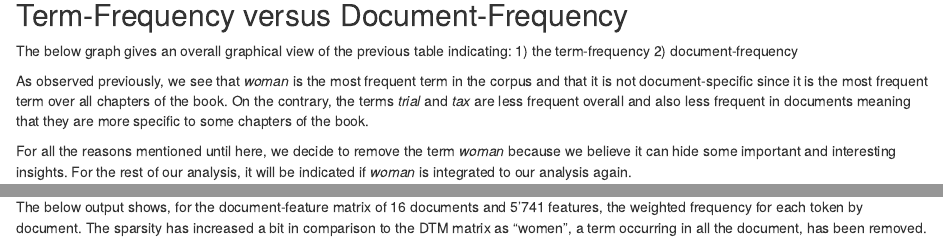
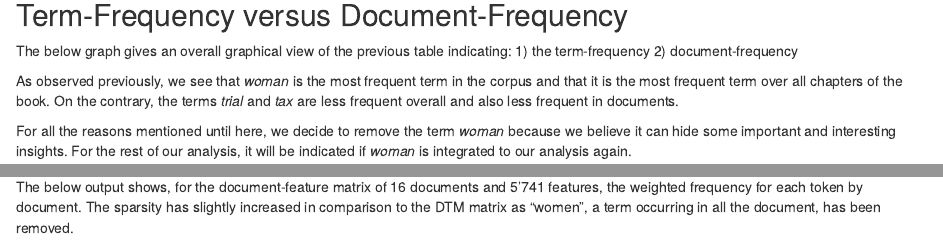
Before and after one commit to csteffe/text_mining_project, an R Markdown document (report/eda.Rmd): the page in a window 1100 px wide, from 840 px down, and a second part further down, joined at a grey line. Rendered offline with R 4.5, knitr and Pandoc, with nearby package versions; some code elsewhere in the file could not run offline; common packages that the code uses without loading them are loaded.

Commit message:
Change or erase any mention to specificity before computing TF-IDF in EDA

````diff
--- a/report/eda.Rmd
+++ b/report/eda.Rmd
@@ -69,7 +69,7 @@ The below graph gives an overall graphical view of the previous table indicating
 1) the term-frequency
 2) document-frequency
 
-As observed previously, we see that *woman* is the most frequent term in the corpus and that it is not document-specific since it is the most frequent term over all chapters of the book. On the contrary, the terms *trial* and *tax* are less frequent overall and also less frequent in documents meaning that they are more specific to some chapters of the book.
+As observed previously, we see that *woman* is the most frequent term in the corpus and that it is the most frequent term over all chapters of the book. On the contrary, the terms *trial* and *tax* are less frequent overall and also less frequent in documents.
 
 For all the reasons mentioned until here, we decide to remove the term *woman* because we believe it can hide some important and interesting insights. For the rest of our analysis, it will be indicated if *woman* is integrated to our analysis again.
 
@@ -176,7 +176,7 @@ ggplot(data.freq2,
 
 The TF-IDF matrix is a weighted document-feature matrix displaying term frequency–inverse document frequency. In other words, it is used to re-balance a term frequency with respect to its document-specificity.
 
-The below output shows, for the document-feature matrix of 16 documents and 5'741 features, the weighted frequency for each token by document. The sparsity has increased a bit in comparison to the DTM matrix as "women", a term occurring in all the document, has been removed.
+The below output shows, for the document-feature matrix of 16 documents and 5'741 features, the weighted frequency for each token by document. The sparsity has slightly increased in comparison to the DTM matrix as "women", a term occurring in all the document, has been removed.
 
 ```{r term frequency and inverse document matrix, echo=FALSE, message=FALSE}
 # Weighted document-feature matrix by tf-idf
````
Also changed, not shown: report/eda.Rmd (2 more changed lines).
